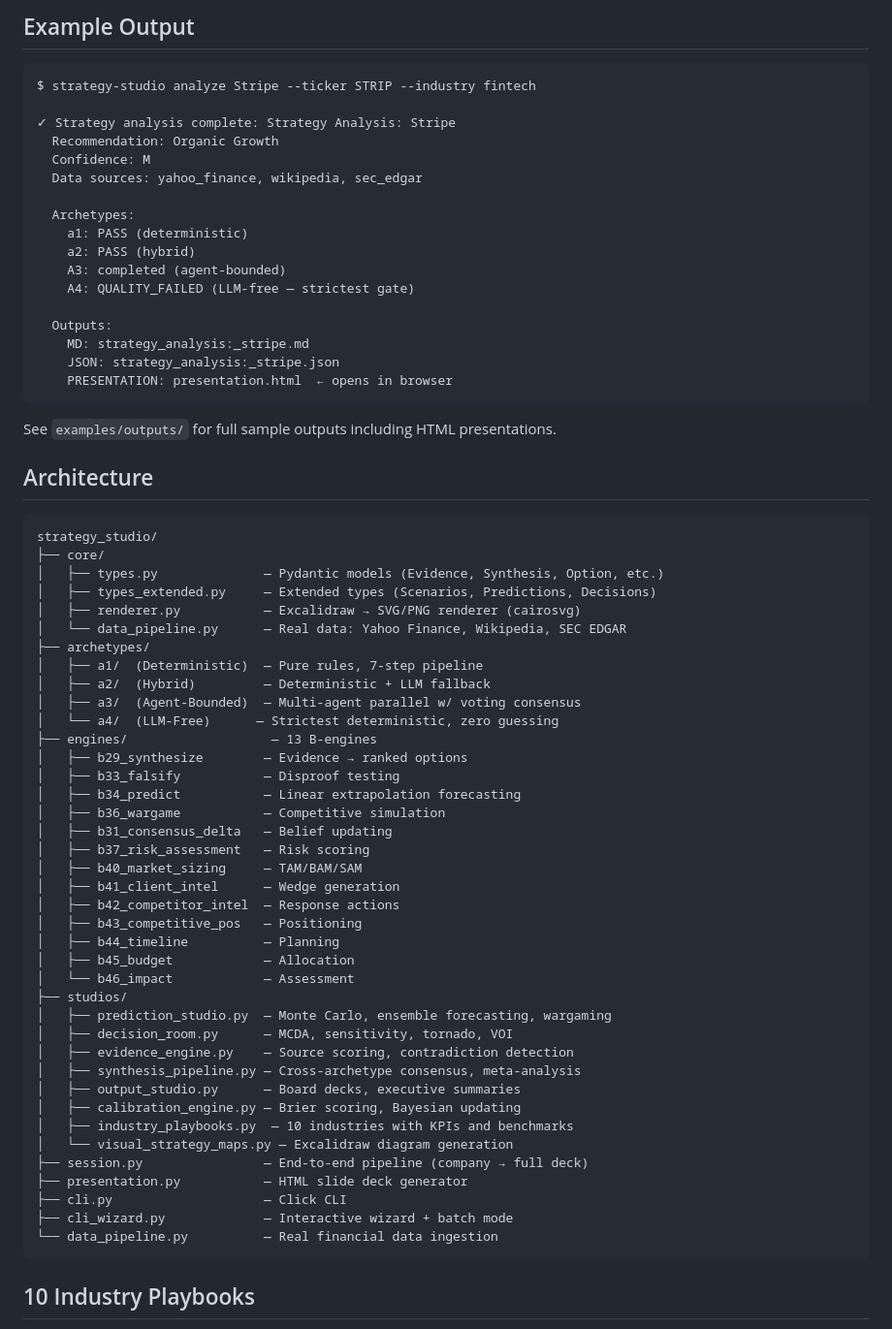
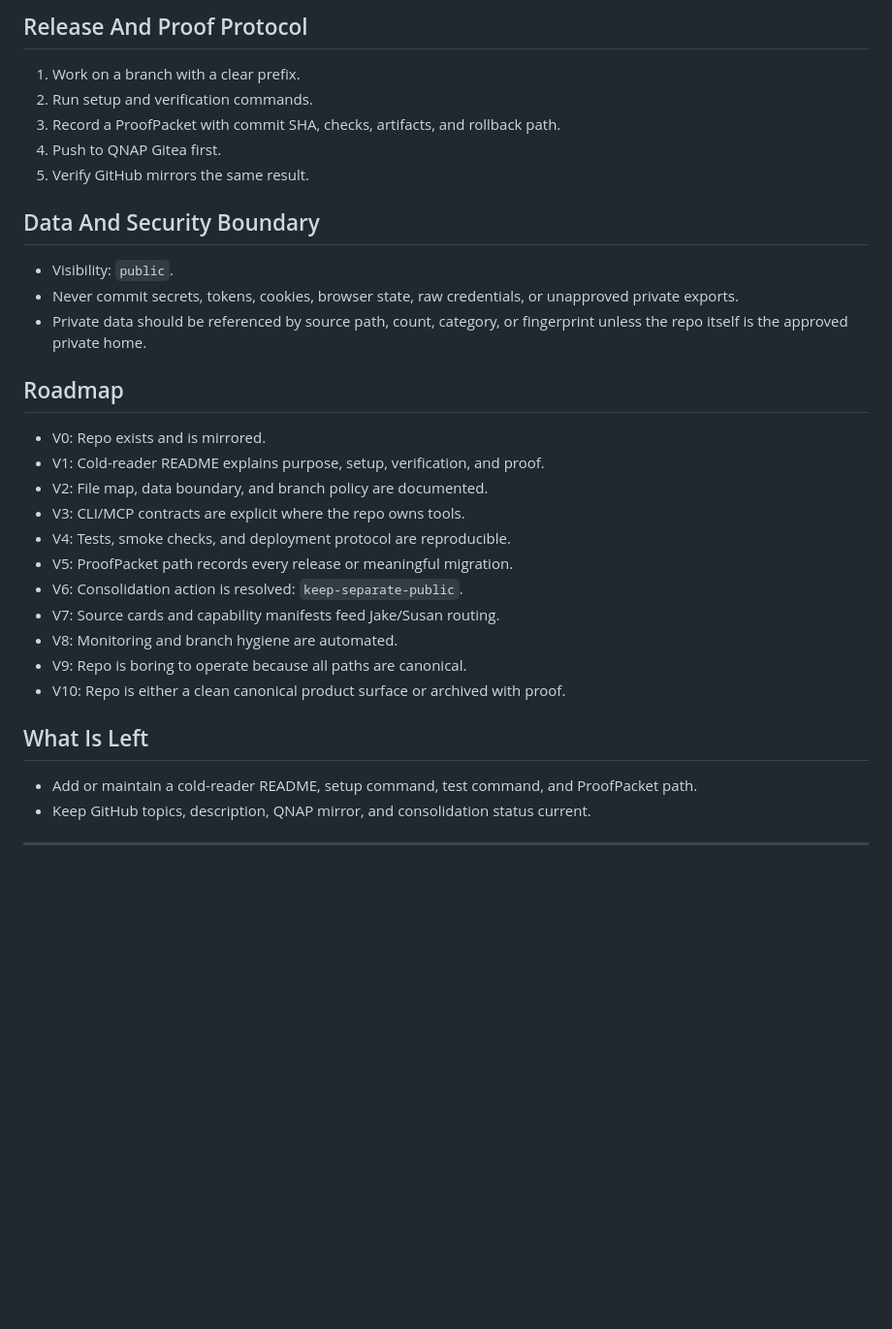
Before and after one commit to rodgemd1-lgtm/strategy-studio, a Markdown page: README.md, the part around one of its changes. Shown at 97% size. Drawn GitHub-style; blank space fills up the shorter version.

Commit message:
docs: standardize repository README

````diff
--- a/README.md
+++ b/README.md
@@ -49,72 +146,37 @@ strategy-studio falsify --claim "Market will grow 20%"
 ```
 
-## Example Output
+## Release And Proof Protocol
 
-```
-$ strategy-studio analyze Stripe --ticker STRIP --industry fintech
+1. Work on a branch with a clear prefix.
+2. Run setup and verification commands.
+3. Record a ProofPacket with commit SHA, checks, artifacts, and rollback path.
+4. Push to QNAP Gitea first.
+5. Verify GitHub mirrors the same result.
 
-✓ Strategy analysis complete: Strategy Analysis: Stripe
-  Recommendation: Organic Growth
-  Confidence: M
-  Data sources: yahoo_finance, wikipedia, sec_edgar
+## Data And Security Boundary
 
-  Archetypes:
-    a1: PASS (deterministic)
-    a2: PASS (hybrid)
-    A3: completed (agent-bounded)
-    A4: QUALITY_FAILED (LLM-free — strictest gate)
+- Visibility: `public`.
+- Never commit secrets, tokens, cookies, browser state, raw credentials, or unapproved private exports.
+- Private data should be referenced by source path, count, category, or fingerprint unless the repo itself is the approved private home.
 
-  Outputs:
-    MD: strategy_analysis:_stripe.md
-    JSON: strategy_analysis:_stripe.json
-    PRESENTATION: presentation.html  ← opens in browser
-```
+## Roadmap
 
-See `examples/outputs/` for full sample outputs including HTML presentations.
+- V0: Repo exists and is mirrored.
+- V1: Cold-reader README explains purpose, setup, verification, and proof.
+- V2: File map, data boundary, and branch policy are documented.
+- V3: CLI/MCP contracts are explicit where the repo owns tools.
+- V4: Tests, smoke checks, and deployment protocol are reproducible.
+- V5: ProofPacket path records every release or meaningful migration.
+- V6: Consolidation action is resolved: `keep-separate-public`.
+- V7: Source cards and capability manifests feed Jake/Susan routing.
+- V8: Monitoring and branch hygiene are automated.
+- V9: Repo is boring to operate because all paths are canonical.
+- V10: Repo is either a clean canonical product surface or archived with proof.
 
-## Architecture
+## What Is Left
 
-```
-strategy_studio/
-├── core/
-│   ├── types.py              — Pydantic models (Evidence, Synthesis, Option, etc.)
-│   ├── types_extended.py     — Extended types (Scenarios, Predictions, Decisions)
-│   ├── renderer.py           — Excalidraw → SVG/PNG renderer (cairosvg)
-│   └── data_pipeline.py      — Real data: Yahoo Finance, Wikipedia, SEC EDGAR
-├── archetypes/
-│   ├── a1/  (Deterministic)  — Pure rules, 7-step pipeline
-│   ├── a2/  (Hybrid)         — Deterministic + LLM fallback
-│   ├── a3/  (Agent-Bounded)  — Multi-agent parallel w/ voting consensus
-│   └── a4/  (LLM-Free)      — Strictest deterministic, zero guessing
-├── engines/                   — 13 B-engines
-│   ├── b29_synthesize        — Evidence → ranked options
-│   ├── b33_falsify           — Disproof testing
-│   ├── b34_predict           — Linear extrapolation forecasting
-│   ├── b36_wargame           — Competitive simulation
-│   ├── b31_consensus_delta   — Belief updating
-│   ├── b37_risk_assessment   — Risk scoring
-│   ├── b40_market_sizing     — TAM/BAM/SAM
-│   ├── b41_client_intel      — Wedge generation
-│   ├── b42_competitor_intel  — Response actions
-│   ├── b43_competitive_pos   — Positioning
-│   ├── b44_timeline          — Planning
-│   ├── b45_budget            — Allocation
-│   └── b46_impact            — Assessment
-├── studios/
-│   ├── prediction_studio.py  — Monte Carlo, ensemble forecasting, wargaming
-│   ├── decision_room.py      — MCDA, sensitivity, tornado, VOI
-│   ├── evidence_engine.py    — Source scoring, contradiction detection
-│   ├── synthesis_pipeline.py — Cross-archetype consensus, meta-analysis
-│   ├── output_studio.py      — Board decks, executive summaries
-│   ├── calibration_engine.py — Brier scoring, Bayesian updating
-│   ├── industry_playbooks.py  — 10 industries with KPIs and benchmarks
-│   └── visual_strategy_maps.py — Excalidraw diagram generation
-├── session.py                — End-to-end pipeline (company → full deck)
-├── presentation.py           — HTML slide deck generator
-├── cli.py                    — Click CLI
-├── cli_wizard.py             — Interactive wizard + batch mode
-└── data_pipeline.py          — Real financial data ingestion
-```
+- Add or maintain a cold-reader README, setup command, test command, and ProofPacket path.
+- Keep GitHub topics, description, QNAP mirror, and consolidation status current.
 
-## 10 Industry Playbooks
+---
 
````
Also changed, not shown: other parts of README.md (+142 -67 lines).
